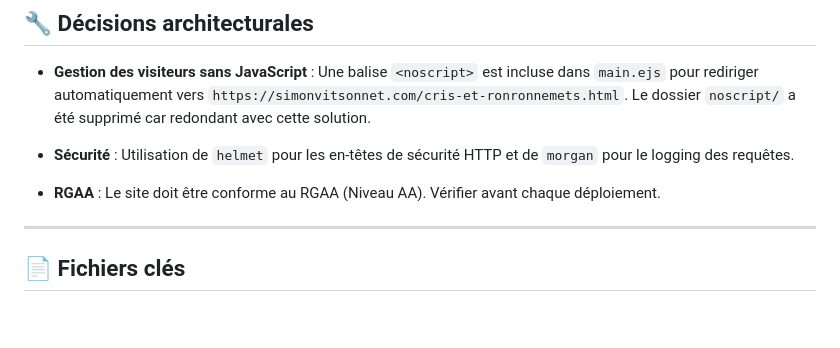
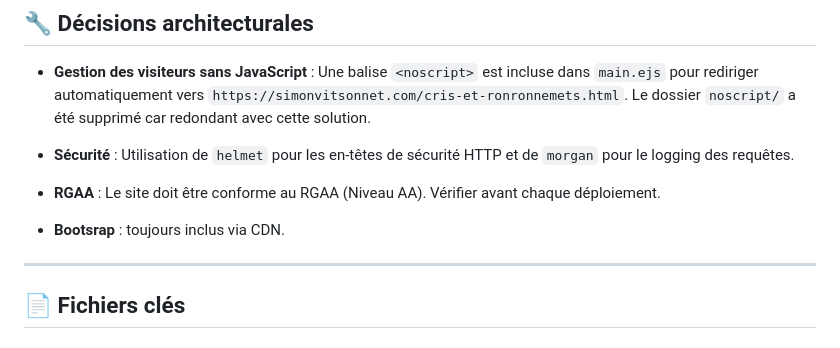
Before and after one commit to monteleon-ui/cris-et-ronronnements, a Markdown page: .vibe-context-structure.md, the part around the change. Rendered like a GitHub page; blank space fills up the shorter version.

Commit message:
context vibe

```diff
--- a/.vibe-context-structure.md
+++ b/.vibe-context-structure.md
@@ -56,6 +56,8 @@ public_html/                  # Dossier racine web (pour Passenger)
 - **RGAA** :
   Le site doit être conforme au RGAA (Niveau AA). Vérifier avant chaque déploiement.
 
+- **Bootsrap** : toujours inclus via CDN.
+
 ---
 
 ## 📄 Fichiers clés
```
